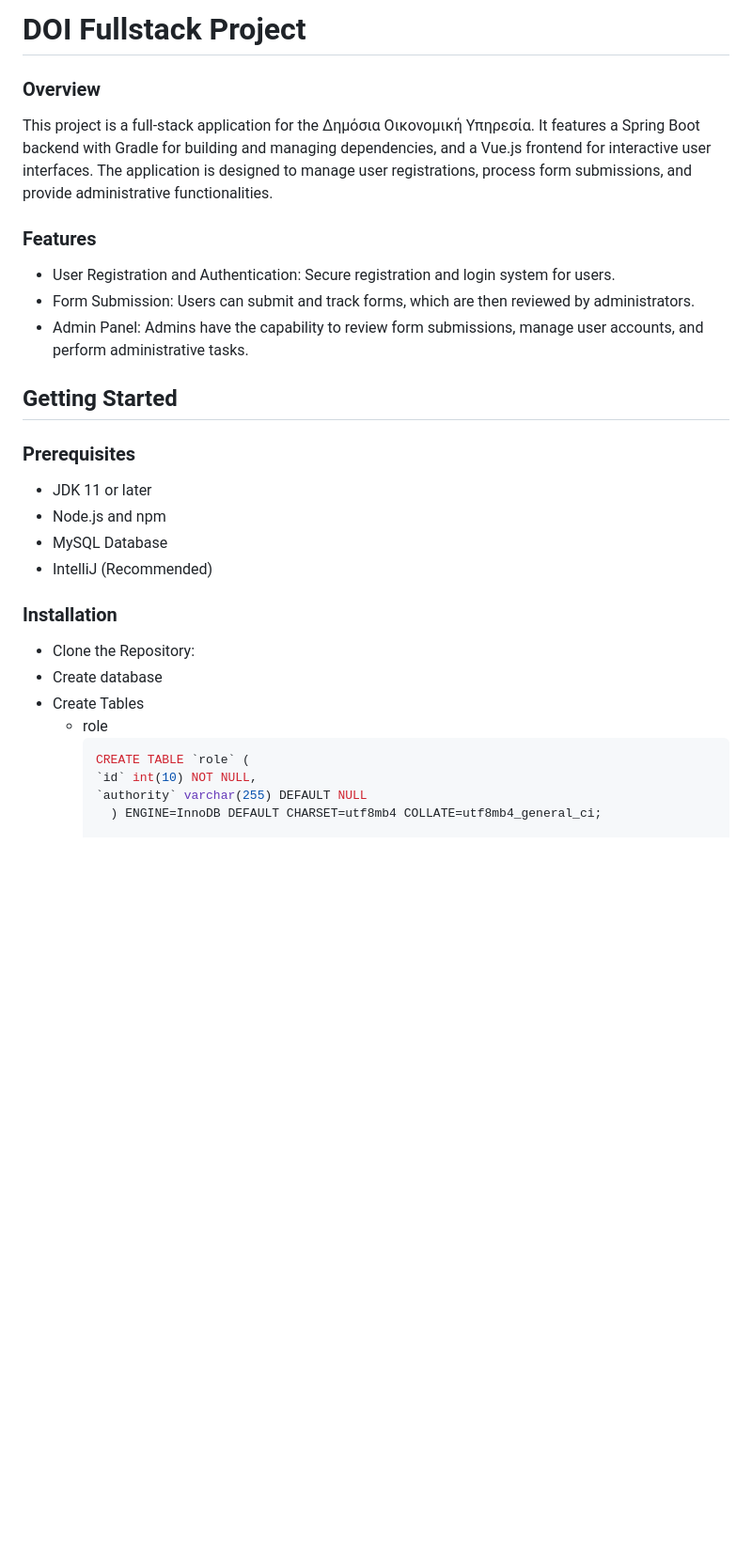
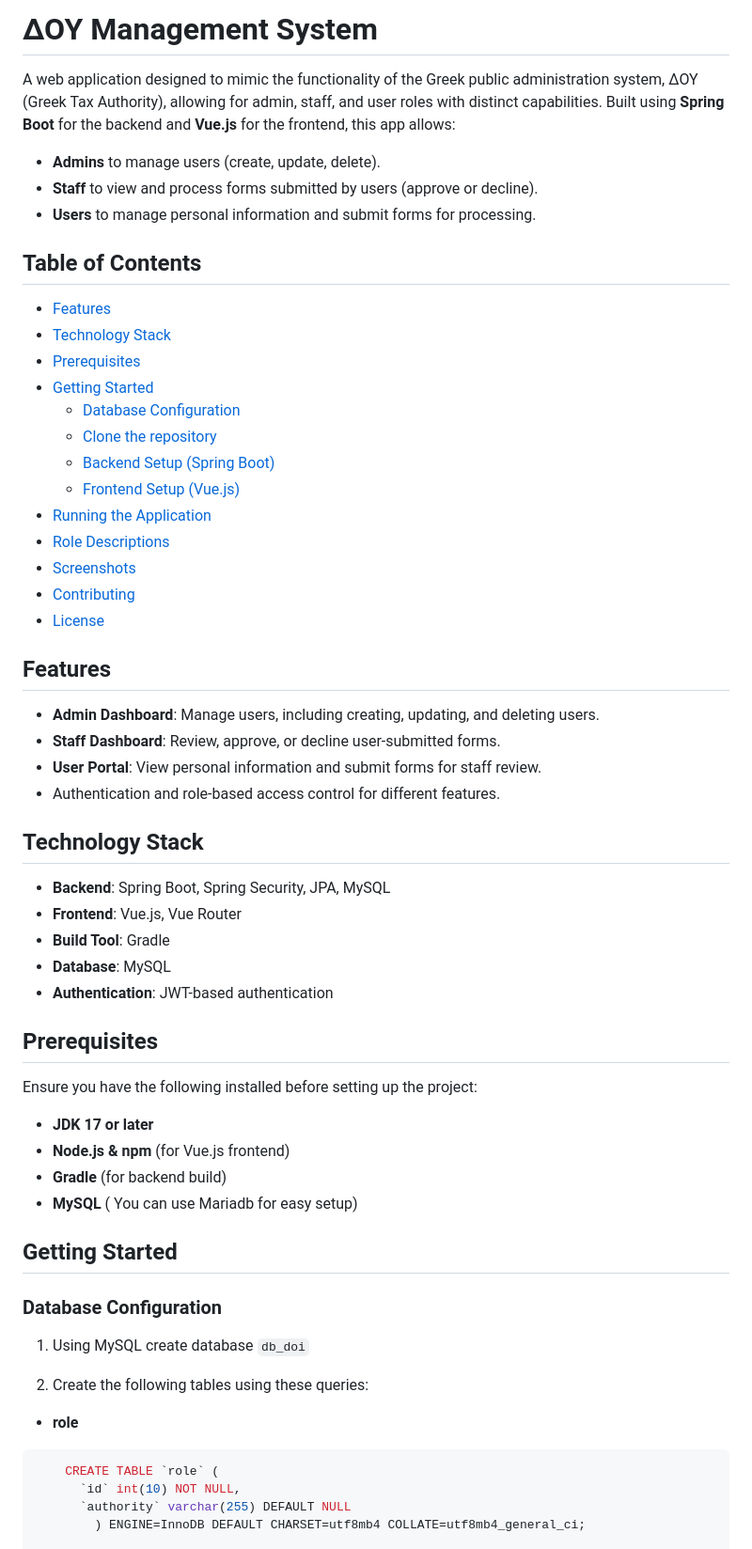
Before and after one commit to smyrn000/doi_springboot_managment, a Markdown page: README.md, the part around one of its changes. Shown at 94% size. Rendered like a GitHub page; blank space fills up the shorter version.

````diff
--- a/README.md
+++ b/README.md
@@ -1,26 +1,60 @@
-# DOI Fullstack Project
-### Overview
-This project is a full-stack application for the Δημόσια Οικονομική Υπηρεσία. It features a Spring Boot backend with Gradle for building and managing dependencies, and a Vue.js frontend for interactive user interfaces. The application is designed to manage user registrations, process form submissions, and provide administrative functionalities.
+# ΔΟΥ Management System
+A web application designed to mimic the functionality of the Greek public administration system, ΔΟΥ (Greek Tax Authority), allowing for admin, staff, and user roles with distinct capabilities. Built using **Spring Boot** for the backend and **Vue.js** for the frontend, this app allows:
 
-### Features
-- User Registration and Authentication: Secure registration and login system for users.
-- Form Submission: Users can submit and track forms, which are then reviewed by administrators.
-- Admin Panel: Admins have the capability to review form submissions, manage user accounts, and perform administrative tasks.
+-   **Admins** to manage users (create, update, delete).
+-   **Staff** to view and process forms submitted by users (approve or decline).
+-   **Users** to manage personal information and submit forms for processing.
+
+ ## Table of Contents
+
+-   [Features](#features)
+-   [Technology Stack](#technology-stack)
+-   [Prerequisites](#prerequisites)
+-   [Getting Started](#getting-started)
+    -   [Database Configuration](#database-configuration)
+    -   [Clone the repository](#clone-the-repository)
+    -   [Backend Setup (Spring Boot)](#backend-setup-spring-boot)
+    -   [Frontend Setup (Vue.js)](#frontend-setup-vuejs)
+-   [Running the Application](#running-the-application)
+-   [Role Descriptions](#role-descriptions)
+-   [Screenshots](#screenshots)
+-   [Contributing](#contributing)
+-   [License](#license)
+
+## Features
+
+-   **Admin Dashboard**: Manage users, including creating, updating, and deleting users.
+-   **Staff Dashboard**: Review, approve, or decline user-submitted forms.
+-   **User Portal**: View personal information and submit forms for staff review.
+-   Authentication and role-based access control for different features.
+
+## Technology Stack
+
+-   **Backend**: Spring Boot, Spring Security, JPA, MySQL
+-   **Frontend**: Vue.js, Vue Router
+-   **Build Tool**: Gradle
+-   **Database**:  MySQL
+-   **Authentication**: JWT-based authentication
+
+## Prerequisites
+
+Ensure you have the following installed before setting up the project:
+
+-   **JDK 17 or later**
+-   **Node.js & npm** (for Vue.js frontend)
+-   **Gradle** (for backend build)
+-   **MySQL** ( You can use Mariadb for easy setup)
 
 ## Getting Started
-### Prerequisites
-- JDK 11 or later
-- Node.js and npm
-- MySQL Database
-- IntelliJ (Recommended)
 
-### Installation
-- Clone the Repository:
-- Create database
-- Create Tables
-  	- role
-  	  ```sql
-  	  CREATE TABLE `role` (
+### Database Configuration
+
+1. Using MySQL create database ```db_doi```
+
+3. Create the following tables using these queries:
+- **role**
+```sql
+	CREATE TABLE `role` (
 	  `id` int(10) NOT NULL,
 	  `authority` varchar(255) DEFAULT NULL
 		) ENGINE=InnoDB DEFAULT CHARSET=utf8mb4 COLLATE=utf8mb4_general_ci;
````
Also changed, not shown: other parts of README.md (+94 -52 lines).
